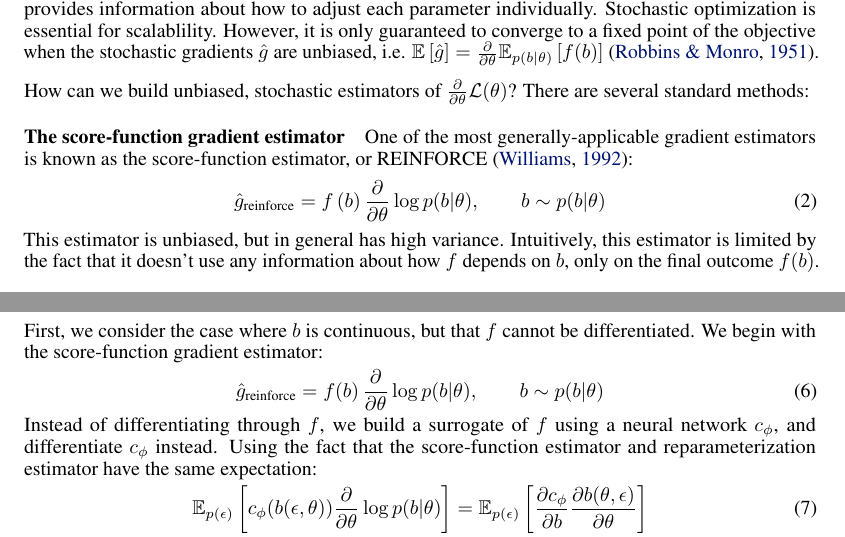
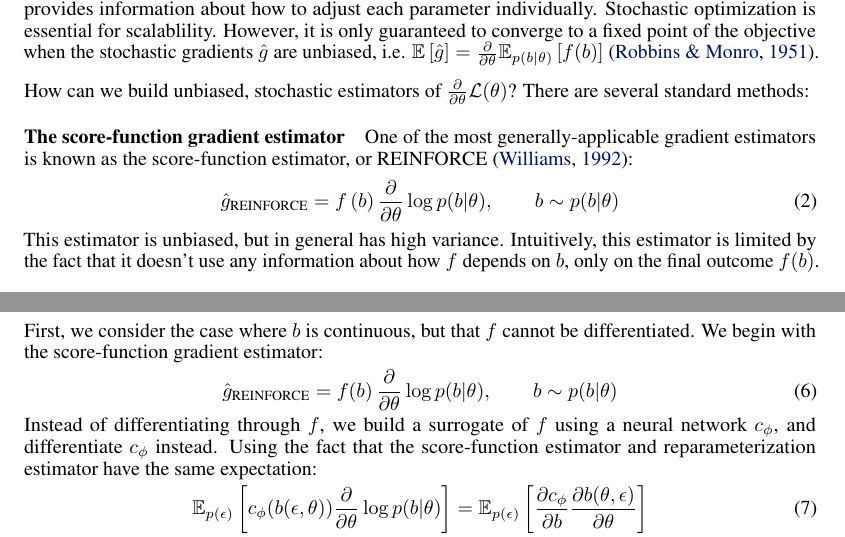
Before and after one commit to duvenaud/relax, a LaTeX paper (paper/generalized_rebar.tex): two parts of pages 2 and 3 of 15, joined at a grey line, cut so that both start at the same text. Compiled offline with pdfLaTeX.

Commit message:
changed reinforce to REINFORCE

```diff
--- a/paper/generalized_rebar.tex
+++ b/paper/generalized_rebar.tex
@@ -164,7 +164,7 @@ There are several standard methods:
 One of the most generally-applicable gradient estimators is known as the score-function estimator, or REINFORCE~\citep{williams1992simple}:
 %
 \begin{align}
-\hat g_\textnormal{reinforce} =  f \left( b \right) \PT \log p(b | \theta), \qquad b \sim p(b | \theta)
+\hat g_\textnormal{REINFORCE} =  f \left( b \right) \PT \log p(b | \theta), \qquad b \sim p(b | \theta)
 \end{align}
 %
 This estimator is unbiased, but in general has high variance.
@@ -239,7 +239,7 @@ First, we consider the case where $b$ is continuous, but that $f$ cannot be diff
 We begin with the score-function gradient estimator:
 %
 \begin{align}
-\hat g_\textnormal{reinforce} = f \! \left( b \right) \PT \log p(b | \theta), \qquad b \sim p(b|\theta)
+\hat g_\textnormal{REINFORCE} = f \! \left( b \right) \PT \log p(b | \theta), \qquad b \sim p(b|\theta)
 \end{align}
 %
 Instead of differentiating through $f$, we build a surrogate of $f$ using a neural network $c_\phi$, and differentiate $c_\phi$ instead.
```
